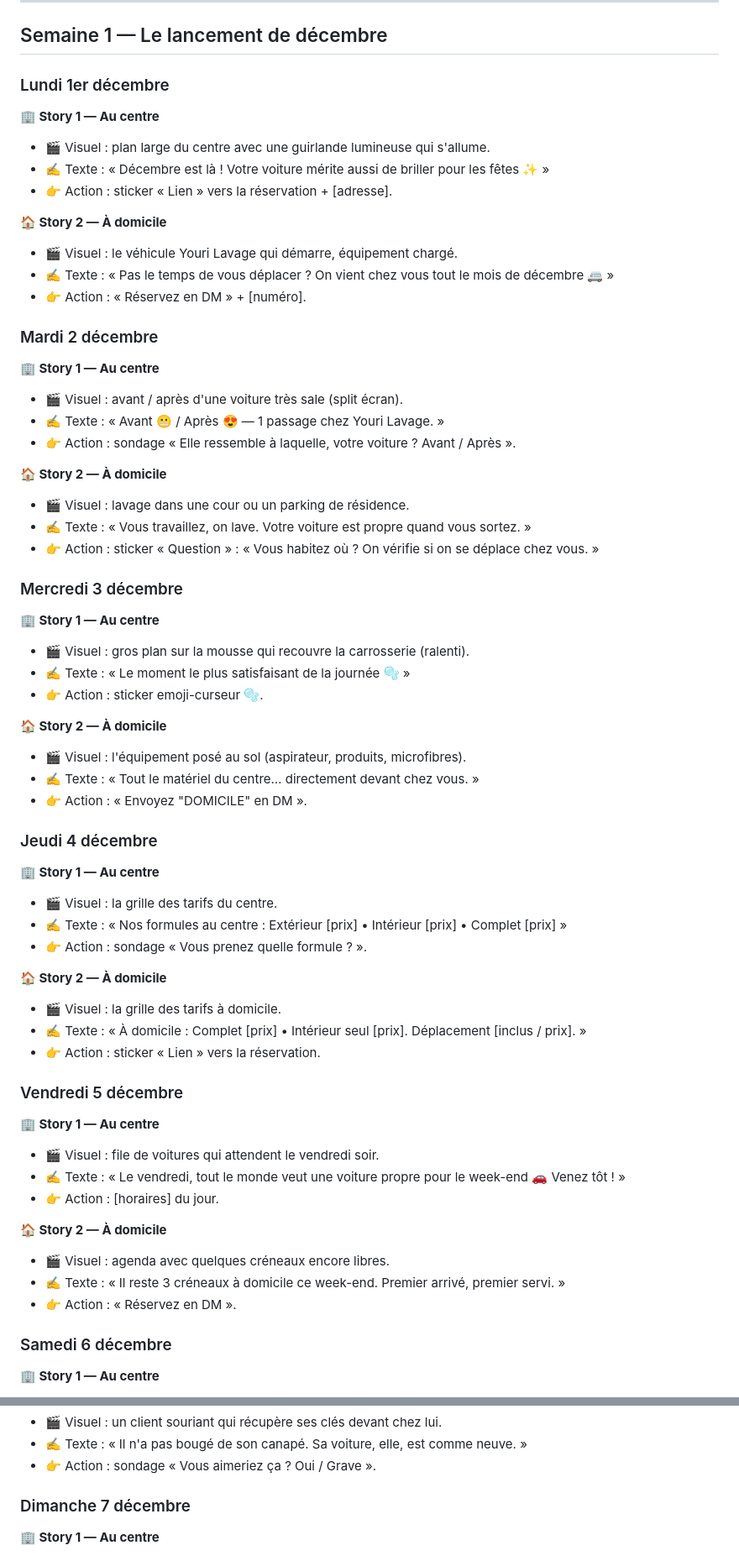
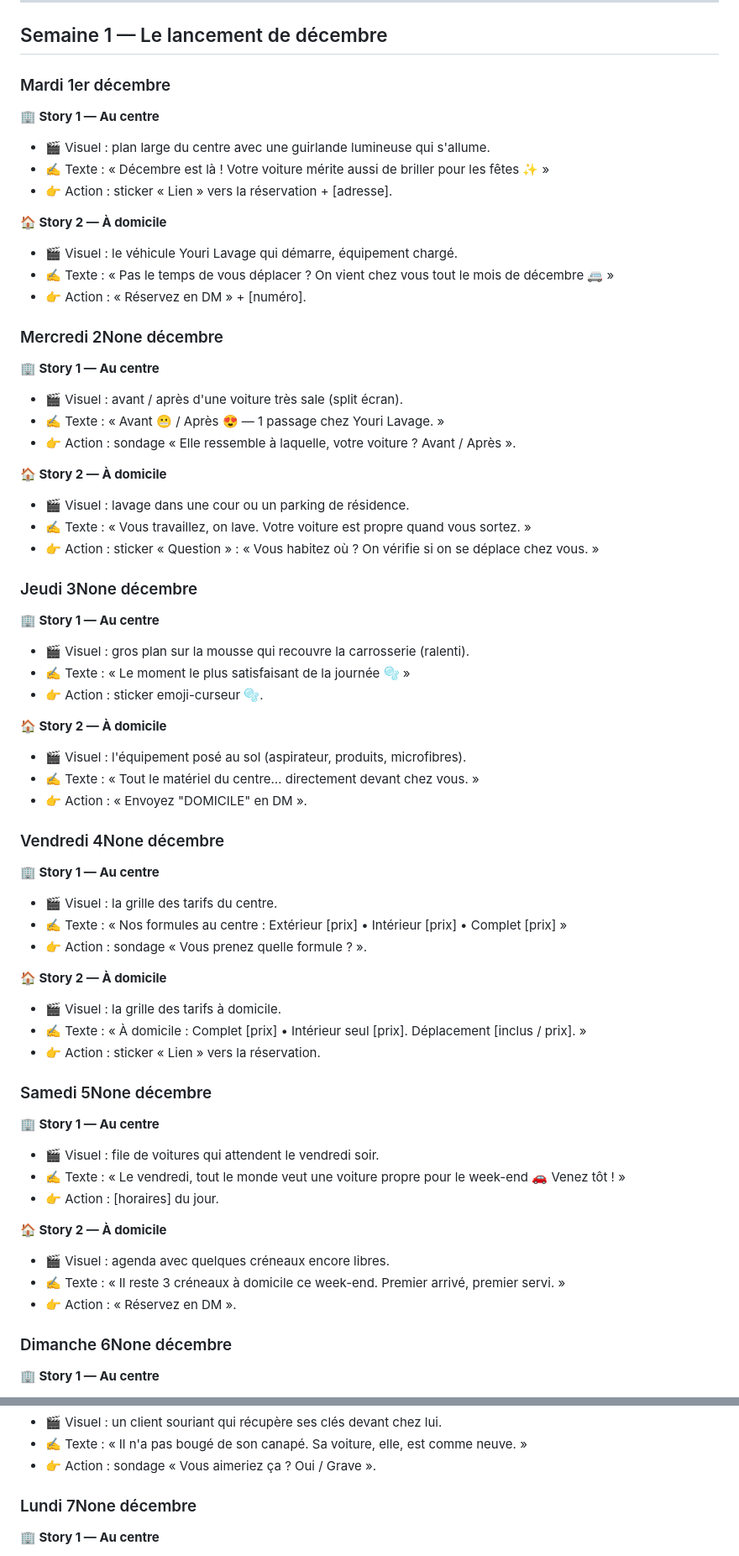
Before and after one commit to chrysta-bdt/Chrysta.bdt, a Markdown page: contenu/youri-lavage-stories-decembre-2026.md, 2 parts joined by grey strips. Shown at 84% size. GitHub-like rendering.

```diff
--- a/contenu/youri-lavage-stories-decembre-2026.md
+++ b/contenu/youri-lavage-stories-decembre-2026.md
@@ -13,7 +13,7 @@ Pour chaque story : **🎬 Visuel** (ce qu'on filme ou photographie), **✍️ T
 
 ## Semaine 1 — Le lancement de décembre
 
-### Lundi 1er décembre
+### Mardi 1er décembre
 **🏢 Story 1 — Au centre**
 - 🎬 Visuel : plan large du centre avec une guirlande lumineuse qui s'allume.
 - ✍️ Texte : « Décembre est là ! Votre voiture mérite aussi de briller pour les fêtes ✨ »
@@ -24,7 +24,7 @@ Pour chaque story : **🎬 Visuel** (ce qu'on filme ou photographie), **✍️ T
 - ✍️ Texte : « Pas le temps de vous déplacer ? On vient chez vous tout le mois de décembre 🚐 »
 - 👉 Action : « Réservez en DM » + [numéro].
 
-### Mardi 2 décembre
+### Mercredi 2None décembre
 **🏢 Story 1 — Au centre**
 - 🎬 Visuel : avant / après d'une voiture très sale (split écran).
 - ✍️ Texte : « Avant 😬 / Après 😍 — 1 passage chez Youri Lavage. »
@@ -35,7 +35,7 @@ Pour chaque story : **🎬 Visuel** (ce qu'on filme ou photographie), **✍️ T
 - ✍️ Texte : « Vous travaillez, on lave. Votre voiture est propre quand vous sortez. »
 - 👉 Action : sticker « Question » : « Vous habitez où ? On vérifie si on se déplace chez vous. »
 
-### Mercredi 3 décembre
+### Jeudi 3None décembre
 **🏢 Story 1 — Au centre**
 - 🎬 Visuel : gros plan sur la mousse qui recouvre la carrosserie (ralenti).
 - ✍️ Texte : « Le moment le plus satisfaisant de la journée 🫧 »
@@ -46,7 +46,7 @@ Pour chaque story : **🎬 Visuel** (ce qu'on filme ou photographie), **✍️ T
 - ✍️ Texte : « Tout le matériel du centre… directement devant chez vous. »
 - 👉 Action : « Envoyez "DOMICILE" en DM ».
 
-### Jeudi 4 décembre
+### Vendredi 4None décembre
 **🏢 Story 1 — Au centre**
 - 🎬 Visuel : la grille des tarifs du centre.
 - ✍️ Texte : « Nos formules au centre : Extérieur [prix] • Intérieur [prix] • Complet [prix] »
@@ -57,7 +57,7 @@ Pour chaque story : **🎬 Visuel** (ce qu'on filme ou photographie), **✍️ T
 - ✍️ Texte : « À domicile : Complet [prix] • Intérieur seul [prix]. Déplacement [inclus / prix]. »
 - 👉 Action : sticker « Lien » vers la réservation.
 
-### Vendredi 5 décembre
+### Samedi 5None décembre
 **🏢 Story 1 — Au centre**
 - 🎬 Visuel : file de voitures qui attendent le vendredi soir.
 - ✍️ Texte : « Le vendredi, tout le monde veut une voiture propre pour le week-end 🚗 Venez tôt ! »
@@ -68,7 +68,7 @@ Pour chaque story : **🎬 Visuel** (ce qu'on filme ou photographie), **✍️ T
 - ✍️ Texte : « Il reste 3 créneaux à domicile ce week-end. Premier arrivé, premier servi. »
 - 👉 Action : « Réservez en DM ».
 
-### Samedi 6 décembre
+### Dimanche 6None décembre
 **🏢 Story 1 — Au centre**
 - 🎬 Visuel : l'équipe en action, ambiance musique.
 - ✍️ Texte : « Samedi au centre = bonne humeur + voitures qui brillent ☀️ »
@@ -79,7 +79,7 @@ Pour chaque story : **🎬 Visuel** (ce qu'on filme ou photographie), **✍️ T
 - ✍️ Texte : « Il n'a pas bougé de son canapé. Sa voiture, elle, est comme neuve. »
 - 👉 Action : sondage « Vous aimeriez ça ? Oui / Grave ».
 
-### Dimanche 7 décembre
+### Lundi 7None décembre
 **🏢 Story 1 — Au centre**
 - 🎬 Visuel : le centre vide et propre au petit matin.
 - ✍️ Texte : « Le centre est prêt pour votre semaine. On vous attend dès lundi [horaire]. »
```
Also changed, not shown: other parts of contenu/youri-lavage-stories-decembre-2026.md (+24 -24 lines).
